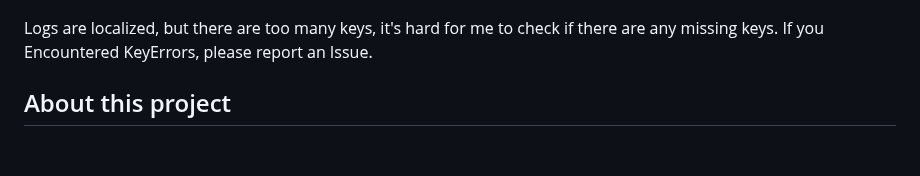
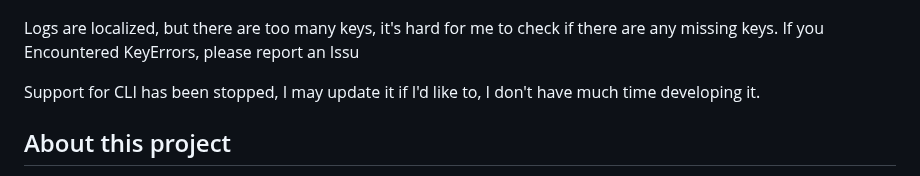
Before and after one commit to XJF2332/GOT-OCR-2-GUI, a Markdown page: README-en.md, the part around the change. Rendered like a GitHub page; blank space fills up the shorter version.

```diff
--- a/README-en.md
+++ b/README-en.md
@@ -5,7 +5,9 @@
 ![img.png](img.png)
 
 Logs are localized, but there are too many keys, it's hard for me to check if there are any missing keys. If you
-Encountered KeyErrors, please report an Issue.
+Encountered KeyErrors, please report an Issu
+
+Support for CLI has been stopped, I may update it if I'd like to, I don't have much time developing it.
 
 ## About this project
 
```
Also changed, not shown: README.md (+1 -0 lines).
